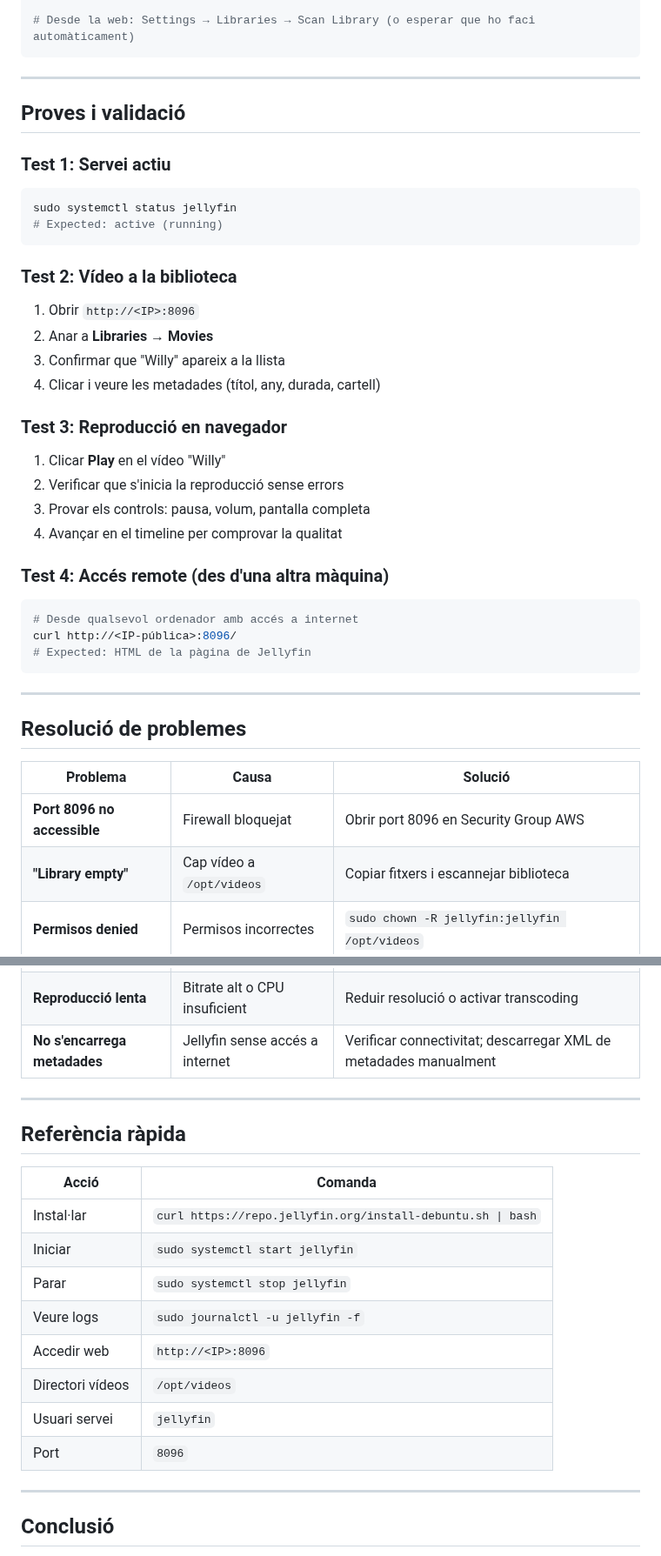
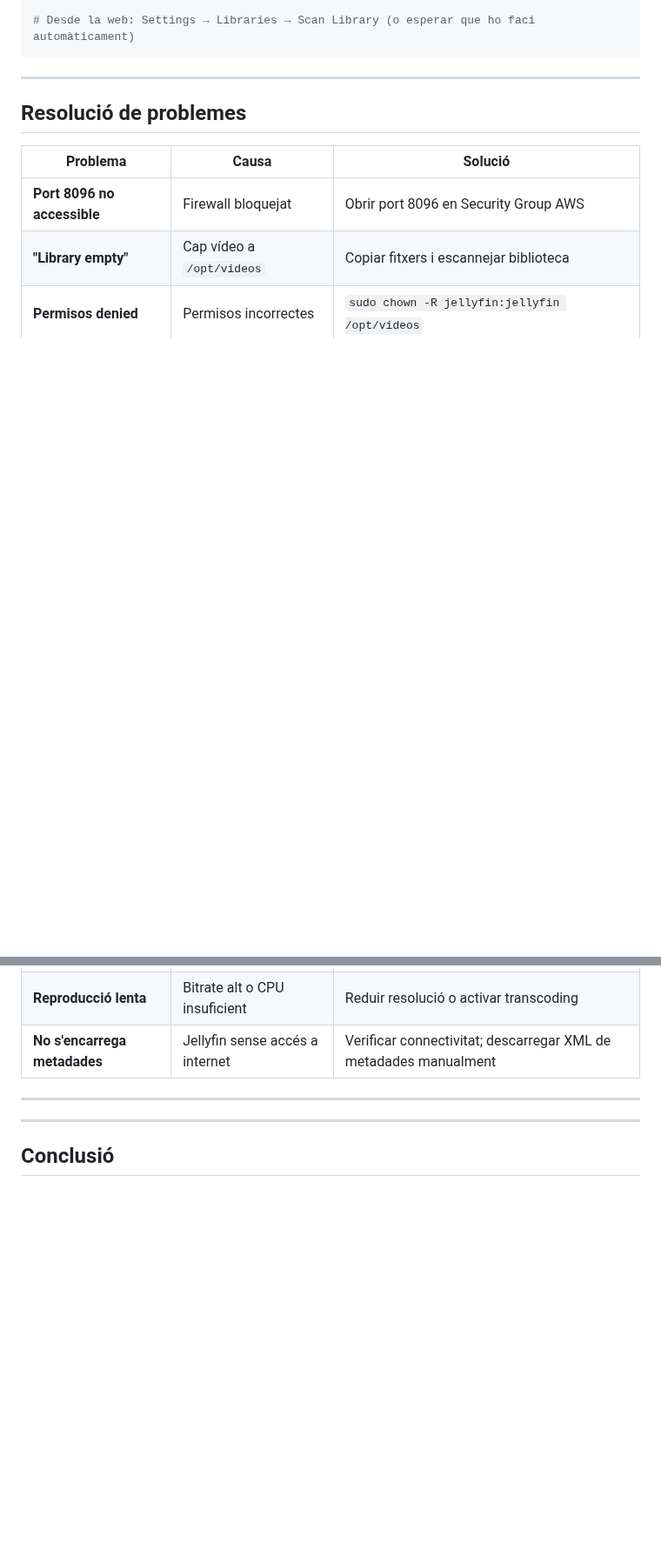
Before and after one commit to ITB2526-AyoubSfili/InnovaTech, a Markdown page: 08-servicio-video.md, 2 parts joined by grey strips. Shown at 87% size. Rendered like a GitHub page; blank space fills up the shorter version.

````diff
--- a/08-servicio-video.md
+++ b/08-servicio-video.md
@@ -373,38 +373,6 @@ sudo chmod 644 /opt/videos/pelicula.mp4
 
 
 
-## Proves i validació
-
-### Test 1: Servei actiu
-
-```bash
-sudo systemctl status jellyfin
-# Expected: active (running)
-```
-
-### Test 2: Vídeo a la biblioteca
-
-1. Obrir `http://<IP>:8096`
-2. Anar a **Libraries** → **Movies**
-3. Confirmar que "Willy" apareix a la llista
-4. Clicar i veure les metadades (títol, any, durada, cartell)
-
-### Test 3: Reproducció en navegador
-
-1. Clicar **Play** en el vídeo "Willy"
-2. Verificar que s'inicia la reproducció sense errors
-3. Provar els controls: pausa, volum, pantalla completa
-4. Avançar en el timeline per comprovar la qualitat
-
-### Test 4: Accés remote (des d'una altra màquina)
-
-```bash
-# Desde qualsevol ordenador amb accés a internet
-curl http://<IP-pública>:8096/
-# Expected: HTML de la pàgina de Jellyfin
-```
-
----
 
 ## Resolució de problemes
 
@@ -418,18 +386,6 @@ curl http://<IP-pública>:8096/
 
 ---
 
-## Referència ràpida
-
-| Acció | Comanda |
-|-------|---------|
-| Instal·lar | `curl https://repo.jellyfin.org/install-debuntu.sh \| bash` |
-| Iniciar | `sudo systemctl start jellyfin` |
-| Parar | `sudo systemctl stop jellyfin` |
-| Veure logs | `sudo journalctl -u jellyfin -f` |
-| Accedir web | `http://<IP>:8096` |
-| Directori vídeos | `/opt/videos` |
-| Usuari servei | `jellyfin` |
-| Port | `8096` |
 
 ---
 
````
